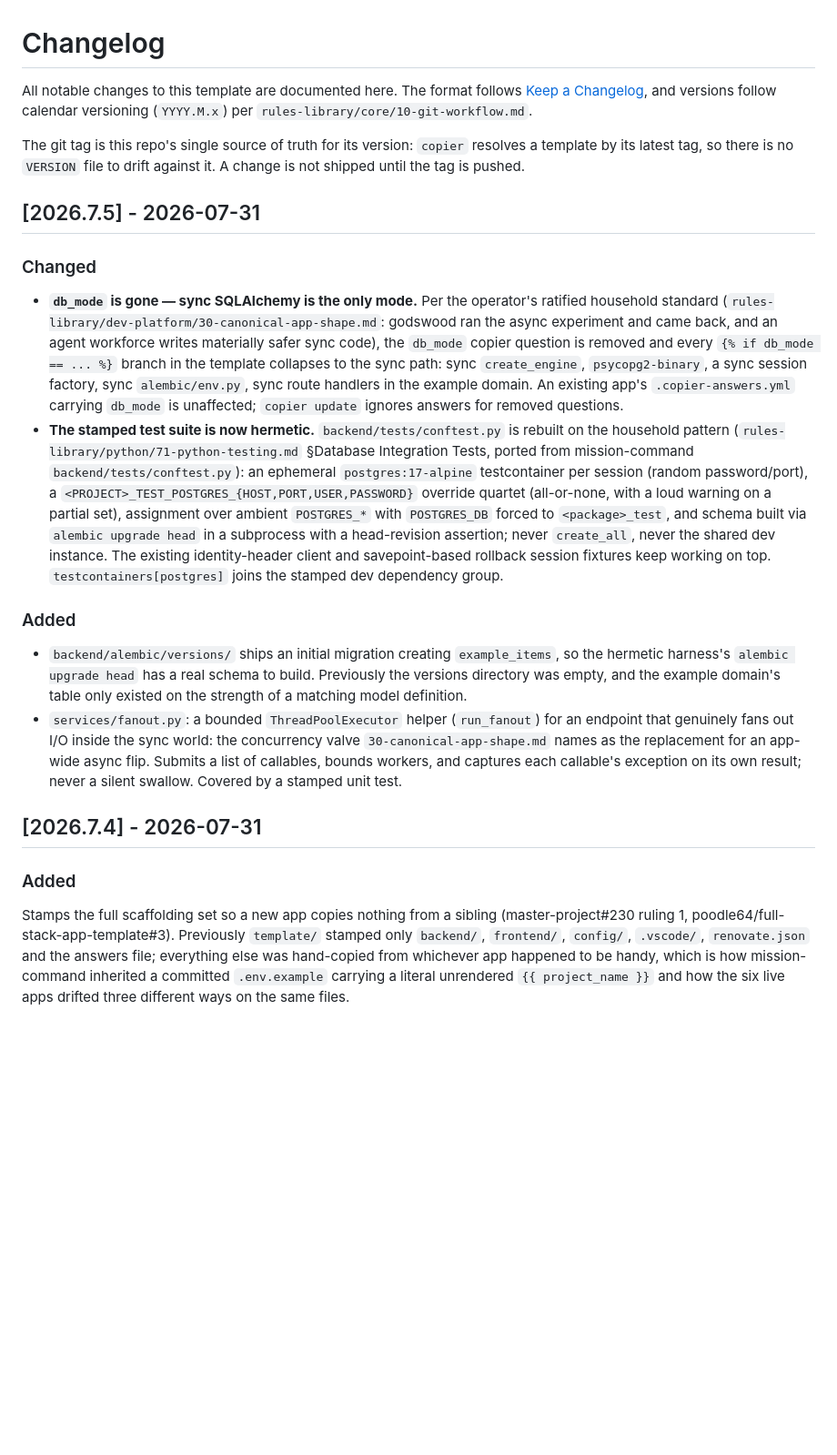
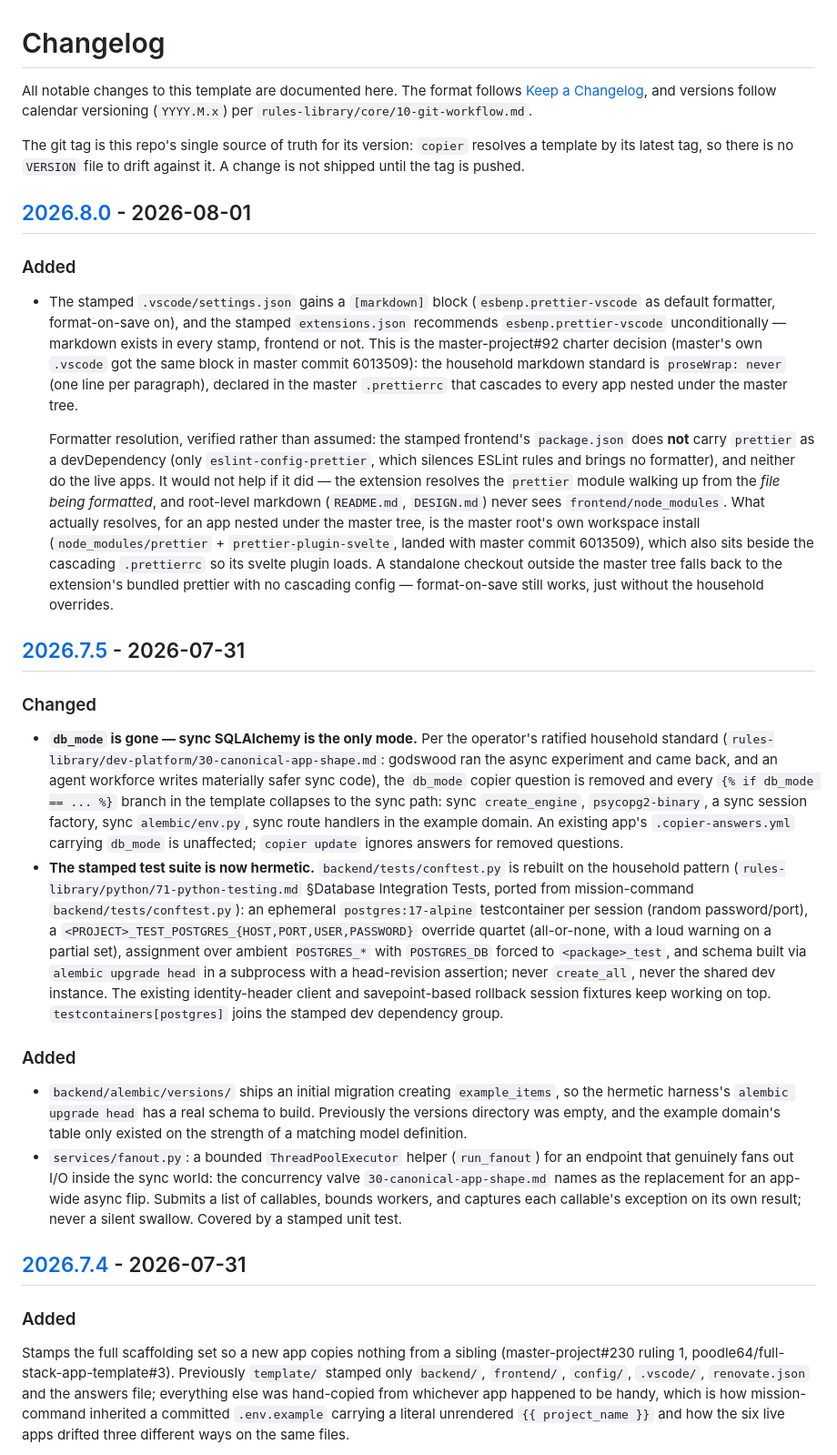
Before and after one commit to radar-hooves/app-factory, a Markdown page: CHANGELOG.md, the part around one of its changes. Shown at 91% size. Rendered like a GitHub page; blank space fills up the shorter version.

```diff
--- a/CHANGELOG.md
+++ b/CHANGELOG.md
@@ -1,63 +1,32 @@
 # Changelog
 
-All notable changes to this template are documented here. The format follows
-[Keep a Changelog](https://keepachangelog.com/en/1.1.0/), and versions follow
-calendar versioning (`YYYY.M.x`) per `rules-library/core/10-git-workflow.md`.
+All notable changes to this template are documented here. The format follows [Keep a Changelog](https://keepachangelog.com/en/1.1.0/), and versions follow calendar versioning (`YYYY.M.x`) per `rules-library/core/10-git-workflow.md`.
 
-The git tag is this repo's single source of truth for its version: `copier`
-resolves a template by its latest tag, so there is no `VERSION` file to drift
-against it. A change is not shipped until the tag is pushed.
+The git tag is this repo's single source of truth for its version: `copier` resolves a template by its latest tag, so there is no `VERSION` file to drift against it. A change is not shipped until the tag is pushed.
+
+## [2026.8.0] - 2026-08-01
+
+### Added
+
+- The stamped `.vscode/settings.json` gains a `[markdown]` block (`esbenp.prettier-vscode` as default formatter, format-on-save on), and the stamped `extensions.json` recommends `esbenp.prettier-vscode` unconditionally — markdown exists in every stamp, frontend or not. This is the master-project#92 charter decision (master's own `.vscode` got the same block in master commit 6013509): the household markdown standard is `proseWrap: never` (one line per paragraph), declared in the master `.prettierrc` that cascades to every app nested under the master tree.
+
+  Formatter resolution, verified rather than assumed: the stamped frontend's `package.json` does **not** carry `prettier` as a devDependency (only `eslint-config-prettier`, which silences ESLint rules and brings no formatter), and neither do the live apps. It would not help if it did — the extension resolves the `prettier` module walking up from the _file being formatted_, and root-level markdown (`README.md`, `DESIGN.md`) never sees `frontend/node_modules`. What actually resolves, for an app nested under the master tree, is the master root's own workspace install (`node_modules/prettier` + `prettier-plugin-svelte`, landed with master commit 6013509), which also sits beside the cascading `.prettierrc` so its svelte plugin loads. A standalone checkout outside the master tree falls back to the extension's bundled prettier with no cascading config — format-on-save still works, just without the household overrides.
 
 ## [2026.7.5] - 2026-07-31
 
 ### Changed
 
-- **`db_mode` is gone — sync SQLAlchemy is the only mode.** Per the operator's
-  ratified household standard (`rules-library/dev-platform/30-canonical-app-shape.md`:
-  godswood ran the async experiment and came back, and an agent workforce
-  writes materially safer sync code), the `db_mode` copier question is
-  removed and every `{% if db_mode == ... %}` branch in the template
-  collapses to the sync path: sync `create_engine`, `psycopg2-binary`, a
-  sync session factory, sync `alembic/env.py`, sync route handlers in the
-  example domain. An existing app's `.copier-answers.yml` carrying `db_mode`
-  is unaffected; `copier update` ignores answers for removed questions.
-- **The stamped test suite is now hermetic.** `backend/tests/conftest.py`
-  is rebuilt on the household pattern (`rules-library/python/71-python-testing.md`
-  §Database Integration Tests, ported from mission-command
-  `backend/tests/conftest.py`): an ephemeral `postgres:17-alpine`
-  testcontainer per session (random password/port), a
-  `<PROJECT>_TEST_POSTGRES_{HOST,PORT,USER,PASSWORD}` override quartet
-  (all-or-none, with a loud warning on a partial set), assignment over
-  ambient `POSTGRES_*` with `POSTGRES_DB` forced to `<package>_test`, and
-  schema built via `alembic upgrade head` in a subprocess with a
-  head-revision assertion; never `create_all`, never the shared dev
-  instance. The existing identity-header client and savepoint-based
-  rollback session fixtures keep working on top. `testcontainers[postgres]`
-  joins the stamped dev dependency group.
+- **`db_mode` is gone — sync SQLAlchemy is the only mode.** Per the operator's ratified household standard (`rules-library/dev-platform/30-canonical-app-shape.md`: godswood ran the async experiment and came back, and an agent workforce writes materially safer sync code), the `db_mode` copier question is removed and every `{% if db_mode == ... %}` branch in the template collapses to the sync path: sync `create_engine`, `psycopg2-binary`, a sync session factory, sync `alembic/env.py`, sync route handlers in the example domain. An existing app's `.copier-answers.yml` carrying `db_mode` is unaffected; `copier update` ignores answers for removed questions.
+- **The stamped test suite is now hermetic.** `backend/tests/conftest.py` is rebuilt on the household pattern (`rules-library/python/71-python-testing.md` §Database Integration Tests, ported from mission-command `backend/tests/conftest.py`): an ephemeral `postgres:17-alpine` testcontainer per session (random password/port), a `<PROJECT>_TEST_POSTGRES_{HOST,PORT,USER,PASSWORD}` override quartet (all-or-none, with a loud warning on a partial set), assignment over ambient `POSTGRES_*` with `POSTGRES_DB` forced to `<package>_test`, and schema built via `alembic upgrade head` in a subprocess with a head-revision assertion; never `create_all`, never the shared dev instance. The existing identity-header client and savepoint-based rollback session fixtures keep working on top. `testcontainers[postgres]` joins the stamped dev dependency group.
 
 ### Added
 
-- `backend/alembic/versions/` ships an initial migration creating
-  `example_items`, so the hermetic harness's `alembic upgrade head` has a
-  real schema to build. Previously the versions directory was empty, and
-  the example domain's table only existed on the strength of a matching
-  model definition.
-- `services/fanout.py`: a bounded `ThreadPoolExecutor` helper (`run_fanout`)
-  for an endpoint that genuinely fans out I/O inside the sync world: the
-  concurrency valve `30-canonical-app-shape.md` names as the replacement
-  for an app-wide async flip. Submits a list of callables, bounds workers,
-  and captures each callable's exception on its own result; never a
-  silent swallow. Covered by a stamped unit test.
+- `backend/alembic/versions/` ships an initial migration creating `example_items`, so the hermetic harness's `alembic upgrade head` has a real schema to build. Previously the versions directory was empty, and the example domain's table only existed on the strength of a matching model definition.
+- `services/fanout.py`: a bounded `ThreadPoolExecutor` helper (`run_fanout`) for an endpoint that genuinely fans out I/O inside the sync world: the concurrency valve `30-canonical-app-shape.md` names as the replacement for an app-wide async flip. Submits a list of callables, bounds workers, and captures each callable's exception on its own result; never a silent swallow. Covered by a stamped unit test.
 
 ## [2026.7.4] - 2026-07-31
 
 ### Added
 
-Stamps the full scaffolding set so a new app copies nothing from a sibling
-(master-project#230 ruling 1, poodle64/full-stack-app-template#3). Previously
-`template/` stamped only `backend/`, `frontend/`, `config/`, `.vscode/`,
-`renovate.json` and the answers file; everything else was hand-copied from
-whichever app happened to be handy, which is how mission-command inherited a
-committed `.env.example` carrying a literal unrendered `{{ project_name }}`
-and how the six live apps drifted three different ways on the same files.
+Stamps the full scaffolding set so a new app copies nothing from a sibling (master-project#230 ruling 1, poodle64/full-stack-app-template#3). Previously `template/` stamped only `backend/`, `frontend/`, `config/`, `.vscode/`, `renovate.json` and the answers file; everything else was hand-copied from whichever app happened to be handy, which is how mission-command inherited a committed `.env.example` carrying a literal unrendered `{{ project_name }}` and how the six live apps drifted three different ways on the same files.
 
```
Also changed, not shown: other parts of CHANGELOG.md (+40 -180 lines).
